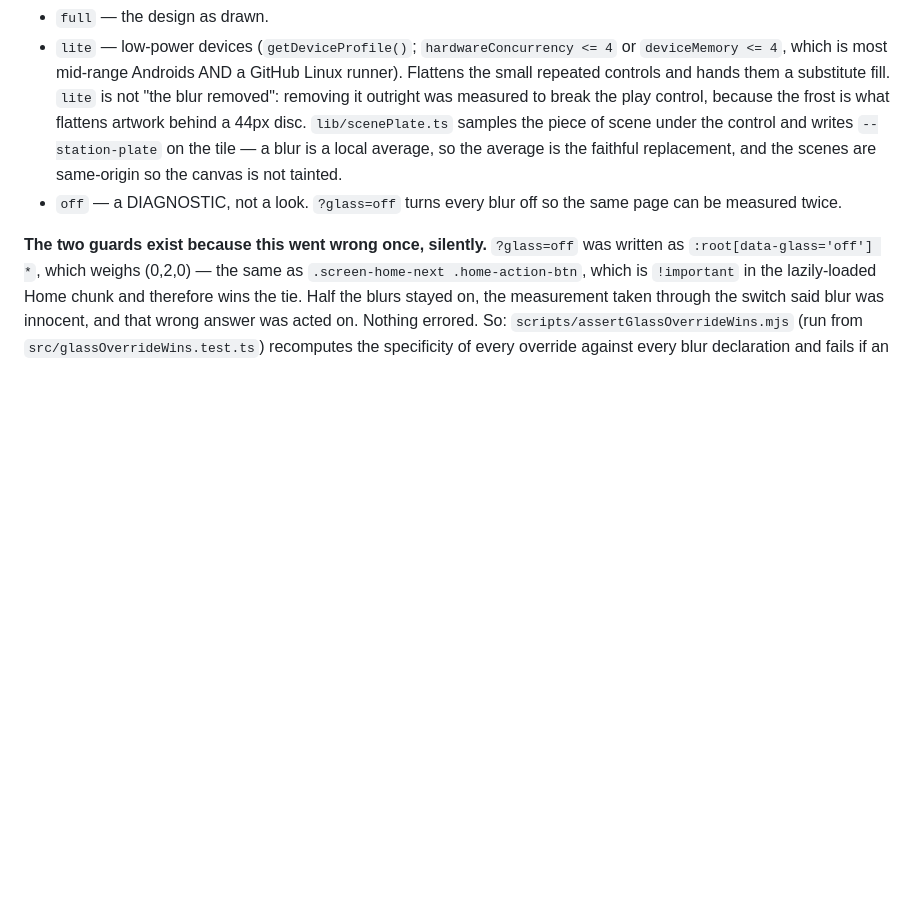
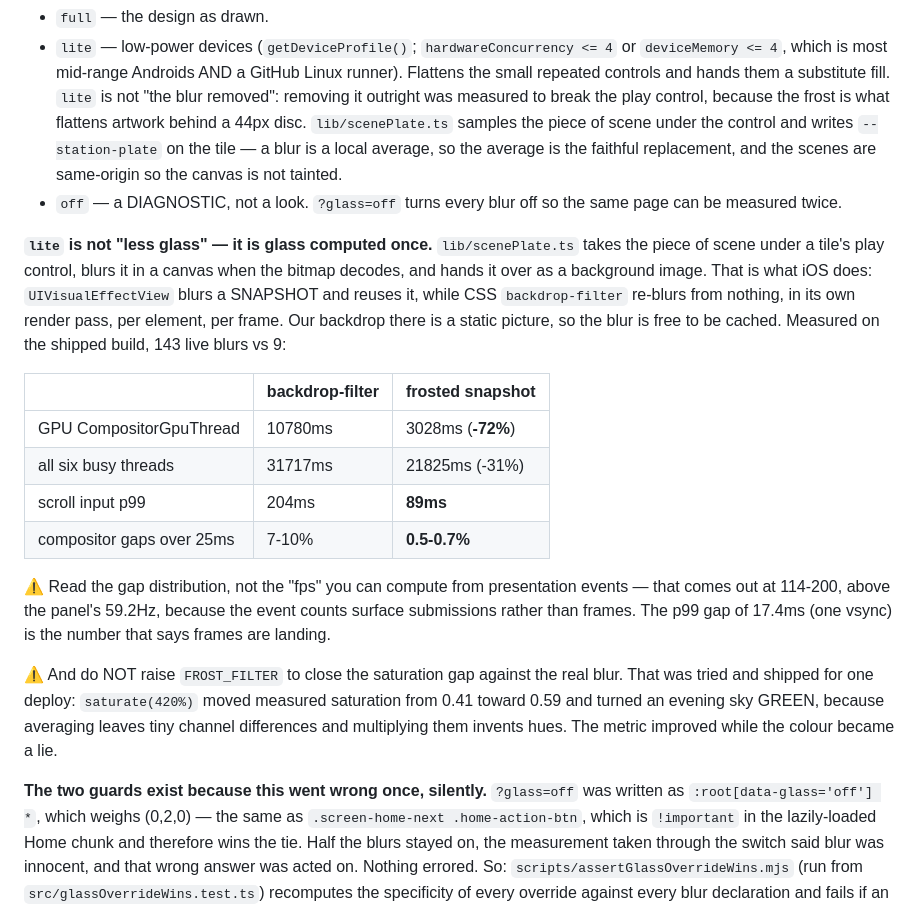
Before and after one commit to Fodders-Dev/RadioAtlas, a Markdown page: .claude/rules/webapp.md, the part around the change. Drawn GitHub-style; blank space fills up the shorter version.

```diff
--- a/.claude/rules/webapp.md
+++ b/.claude/rules/webapp.md
@@ -256,6 +256,32 @@ Three tiers, stamped once on `<html data-glass>` by `main.tsx`:
 - `off` — a DIAGNOSTIC, not a look. `?glass=off` turns every blur off so the
   same page can be measured twice.
 
+**`lite` is not "less glass" — it is glass computed once.** `lib/scenePlate.ts`
+takes the piece of scene under a tile's play control, blurs it in a canvas when
+the bitmap decodes, and hands it over as a background image. That is what iOS
+does: `UIVisualEffectView` blurs a SNAPSHOT and reuses it, while CSS
+`backdrop-filter` re-blurs from nothing, in its own render pass, per element,
+per frame. Our backdrop there is a static picture, so the blur is free to be
+cached. Measured on the shipped build, 143 live blurs vs 9:
+
+| | backdrop-filter | frosted snapshot |
+| --- | --- | --- |
+| GPU CompositorGpuThread | 10780ms | 3028ms (**-72%**) |
+| all six busy threads | 31717ms | 21825ms (-31%) |
+| scroll input p99 | 204ms | **89ms** |
+| compositor gaps over 25ms | 7-10% | **0.5-0.7%** |
+
+⚠ Read the gap distribution, not the "fps" you can compute from presentation
+events — that comes out at 114-200, above the panel's 59.2Hz, because the event
+counts surface submissions rather than frames. The p99 gap of 17.4ms (one vsync)
+is the number that says frames are landing.
+
+⚠ And do NOT raise `FROST_FILTER` to close the saturation gap against the real
+blur. That was tried and shipped for one deploy: `saturate(420%)` moved measured
+saturation from 0.41 toward 0.59 and turned an evening sky GREEN, because
+averaging leaves tiny channel differences and multiplying them invents hues. The
+metric improved while the colour became a lie.
+
 **The two guards exist because this went wrong once, silently.** `?glass=off`
 was written as `:root[data-glass='off'] *`, which weighs (0,2,0) — the same as
 `.screen-home-next .home-action-btn`, which is `!important` in the lazily-loaded
```
Also changed, not shown: PLAN.md (+46 -0 lines).
